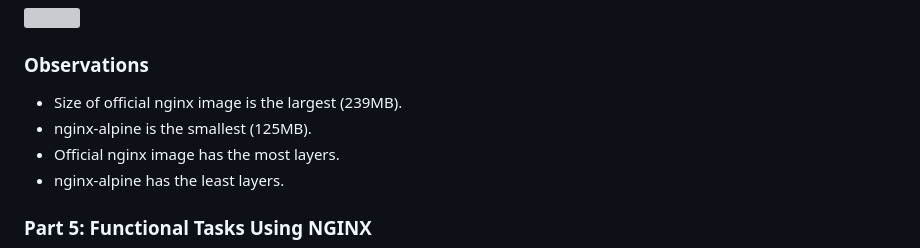
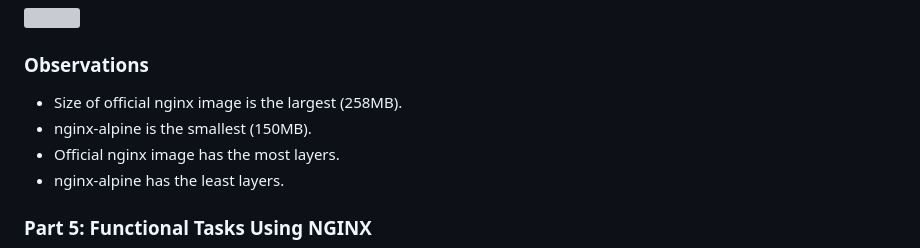
Before and after one commit to EfxAnsh/Devops-containerization-class, a Markdown page: LAB/Experiment_3/README.md, the part around the change. Rendered like a GitHub page; grey boxes are pictures that could not be loaded.

Commit message:
Update size observations for official nginx and nginx-alpine images in Experiment 3 README

```diff
--- a/LAB/Experiment_3/README.md
+++ b/LAB/Experiment_3/README.md
@@ -114,8 +114,8 @@ docker history nginx-alpine
 ![](./nginx-alpine-history.png)
 
 ### Observations
- - Size of official nginx image is the largest (239MB).
- - nginx-alpine is the smallest (125MB).
+ - Size of official nginx image is the largest (258MB).
+ - nginx-alpine is the smallest (150MB).
  - Official nginx image has the most layers.
  - nginx-alpine has the least layers.
 
```
